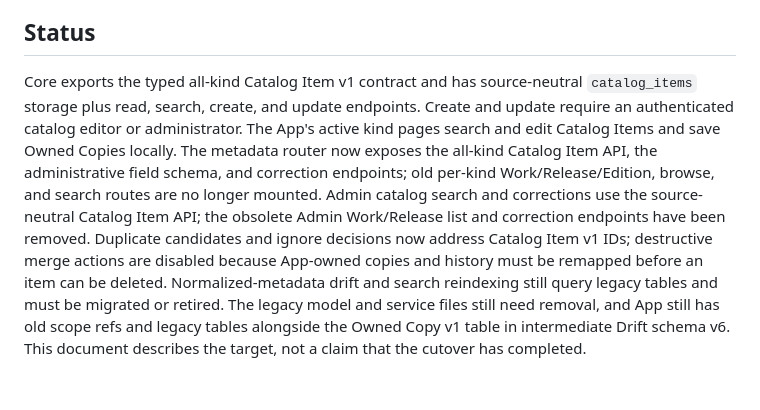
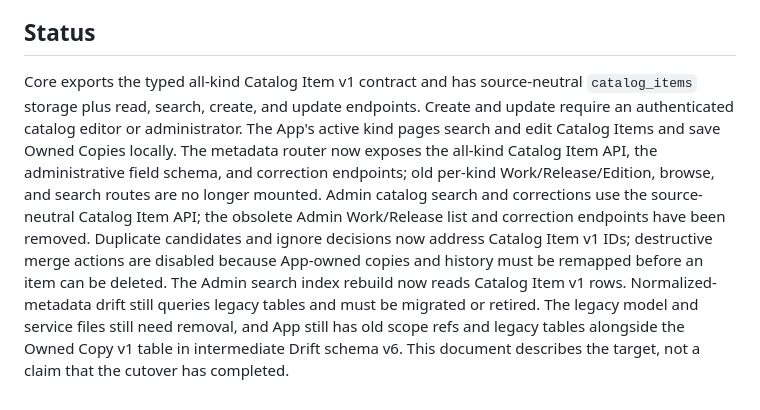
Before and after one commit to collectarr/collectarr-core, a Markdown page: docs/catalog-item-v1-cutover.md, the part around the change. Rendered like a GitHub page.

Commit message:
docs(core): update Catalog Item v1 cutover status

```diff
--- a/docs/catalog-item-v1-cutover.md
+++ b/docs/catalog-item-v1-cutover.md
@@ -18,4 +18,4 @@ The coordinated release starts Core and App on empty v1 databases and rebuilds s
 
 ## Status
 
-Core exports the typed all-kind Catalog Item v1 contract and has source-neutral `catalog_items` storage plus read, search, create, and update endpoints. Create and update require an authenticated catalog editor or administrator. The App's active kind pages search and edit Catalog Items and save Owned Copies locally. The metadata router now exposes the all-kind Catalog Item API, the administrative field schema, and correction endpoints; old per-kind Work/Release/Edition, browse, and search routes are no longer mounted. Admin catalog search and corrections use the source-neutral Catalog Item API; the obsolete Admin Work/Release list and correction endpoints have been removed. Duplicate candidates and ignore decisions now address Catalog Item v1 IDs; destructive merge actions are disabled because App-owned copies and history must be remapped before an item can be deleted. Normalized-metadata drift and search reindexing still query legacy tables and must be migrated or retired. The legacy model and service files still need removal, and App still has old scope refs and legacy tables alongside the Owned Copy v1 table in intermediate Drift schema v6. This document describes the target, not a claim that the cutover has completed.
+Core exports the typed all-kind Catalog Item v1 contract and has source-neutral `catalog_items` storage plus read, search, create, and update endpoints. Create and update require an authenticated catalog editor or administrator. The App's active kind pages search and edit Catalog Items and save Owned Copies locally. The metadata router now exposes the all-kind Catalog Item API, the administrative field schema, and correction endpoints; old per-kind Work/Release/Edition, browse, and search routes are no longer mounted. Admin catalog search and corrections use the source-neutral Catalog Item API; the obsolete Admin Work/Release list and correction endpoints have been removed. Duplicate candidates and ignore decisions now address Catalog Item v1 IDs; destructive merge actions are disabled because App-owned copies and history must be remapped before an item can be deleted. The Admin search index rebuild now reads Catalog Item v1 rows. Normalized-metadata drift still queries legacy tables and must be migrated or retired. The legacy model and service files still need removal, and App still has old scope refs and legacy tables alongside the Owned Copy v1 table in intermediate Drift schema v6. This document describes the target, not a claim that the cutover has completed.
```
